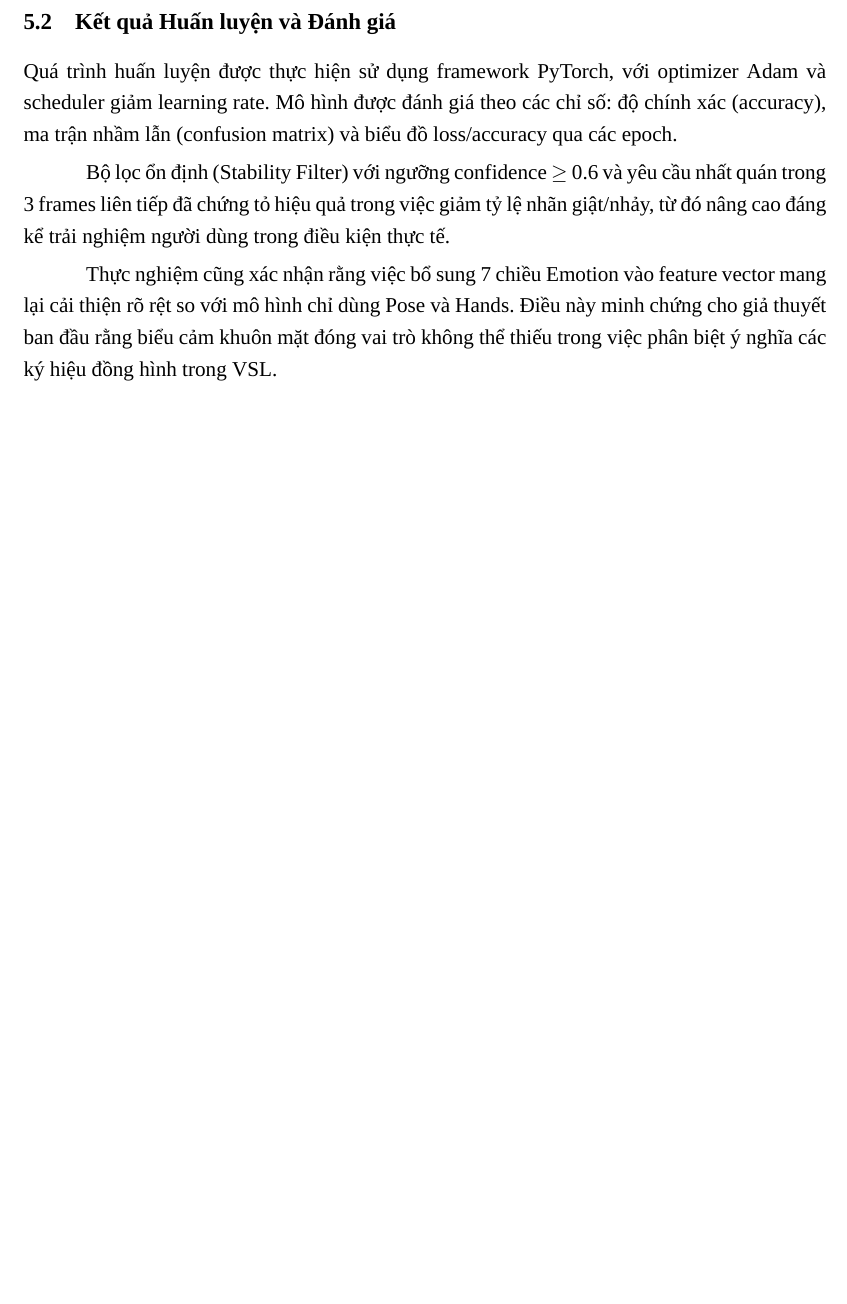
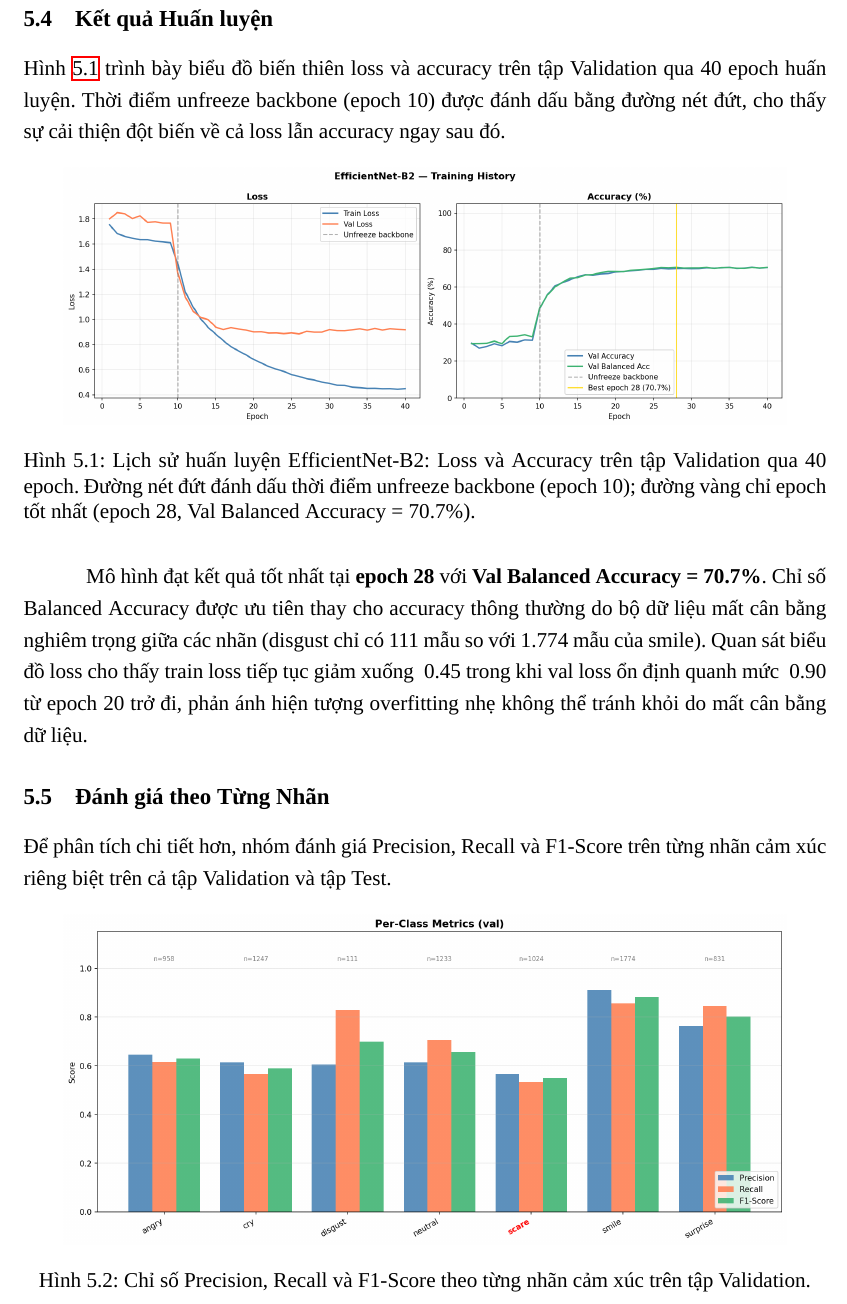
Before and after one commit to vsl-translation/LatexNCKH, a LaTeX document (NCKH.tex, which reads chapters/chuong5.tex): part of page 25 of 29 before the commit and part of page 26 of 31 after it, cut so that both start at the same text, the shorter picture padded with empty space. Compiled offline with XeLaTeX; a missing font is replaced by an installed copy or a similar font.

Commit message:
bo sung chuong 5

```diff
--- a/chapters/chuong5.tex
+++ b/chapters/chuong5.tex
@@ -14,8 +13,8 @@ Nhờ chiến lược Augmentation (mỗi video sinh ra 7 biến thể), quy mô
 
-\section{Kết quả Huấn luyện và Đánh giá}
+Do quy mô dữ liệu thực tế còn hạn chế, đặc biệt ở nhãn disgust (n=111), nhóm áp dụng chiến lược tăng cường dữ liệu (data augmentation) để mở rộng tập huấn luyện. Mỗi video gốc được biến thể thành 7 phiên bản thông qua ba nhóm kỹ thuật:
 
-Quá trình huấn luyện được thực hiện sử dụng framework PyTorch, với optimizer Adam và scheduler giảm learning rate. Mô hình được đánh giá theo các chỉ số: độ chính xác (accuracy), ma trận nhầm lẫn (confusion matrix) và biểu đồ loss/accuracy qua các epoch.
+\begin{itemize}
+    \item \textbf{Nhiễu Gaussian (Gaussian Noise):} Thêm nhiễu ngẫu nhiên ở hai mức độ (0.003 và 0.006) vào tọa độ landmark, mô phỏng sự biến động do điều kiện ánh sáng kém hoặc chất lượng camera thấp.
 
-Bộ lọc ổn định (Stability Filter) với ngưỡng confidence $\geq$ 0.6 và yêu cầu nhất quán trong 3 frames liên tiếp đã chứng tỏ hiệu quả trong việc giảm tỷ lệ nhãn giật/nhảy, từ đó nâng cao đáng kể trải nghiệm người dùng trong điều kiện thực tế.
+    \item \textbf{Co giãn tỷ lệ (Scale Jitter):} Nhân tọa độ bàn tay theo hệ số $\times$0.95 và $\times$1.05, mô phỏng người dùng đứng ở các khoảng cách khác nhau so với camera.
 
-Thực nghiệm cũng xác nhận rằng việc bổ sung 7 chiều Emotion vào feature vector mang lại cải thiện rõ rệt so với mô hình chỉ dùng Pose và Hands. Điều này minh chứng cho giả thuyết ban đầu rằng biểu cảm khuôn mặt đóng vai trò không thể thiếu trong việc phân biệt ý nghĩa các ký hiệu đồng hình trong VSL.
@@ -21,0 +30,21 @@ Thực nghiệm cũng xác nhận rằng việc bổ sung 7 chiều Emotion vào
+\section{Kết quả Huấn luyện}
+
+Hình~\ref{fig:training_history} trình bày biểu đồ biến thiên loss và accuracy trên tập Validation qua 40 epoch huấn luyện. Thời điểm unfreeze backbone (epoch 10) được đánh dấu bằng đường nét đứt, cho thấy sự cải thiện đột biến về cả loss lẫn accuracy ngay sau đó.
+
+\begin{figure}[H]
+    \centering
+    \includegraphics[width=0.9\textwidth]{images/training_history.png}
+    \caption{Lịch sử huấn luyện EfficientNet-B2: Loss và Accuracy trên tập Validation qua 40 epoch. Đường nét đứt đánh dấu thời điểm unfreeze backbone (epoch 10); đường vàng chỉ epoch tốt nhất (epoch 28, Val Balanced Accuracy = 70.7\%).}
+    \label{fig:training_history}
+\end{figure}
+
+Mô hình đạt kết quả tốt nhất tại \textbf{epoch 28} với \textbf{Val Balanced Accuracy = 70.7\%}. Chỉ số Balanced Accuracy được ưu tiên thay cho accuracy thông thường do bộ dữ liệu mất cân bằng nghiêm trọng giữa các nhãn (disgust chỉ có 111 mẫu so với 1.774 mẫu của smile). Quan sát biểu đồ loss cho thấy train loss tiếp tục giảm xuống ~0.45 trong khi val loss ổn định quanh mức ~0.90 từ epoch 20 trở đi, phản ánh hiện tượng overfitting nhẹ không thể tránh khỏi do mất cân bằng dữ liệu.
+
+\section{Đánh giá theo Từng Nhãn}
+
+Để phân tích chi tiết hơn, nhóm đánh giá Precision, Recall và F1-Score trên từng nhãn cảm xúc riêng biệt trên cả tập Validation và tập Test.
+
+\begin{figure}[H]
+    \centering
+    \includegraphics[width=0.9\textwidth]{images/per_class_metrics_val.png}
+    \caption{Chỉ số Precision, Recall và F1-Score theo từng nhãn cảm xúc trên tập Validation.}
@@ -21,0 +58,6 @@ Thực nghiệm cũng xác nhận rằng việc bổ sung 7 chiều Emotion vào
+    \label{fig:per_class_metrics_test}
+\end{figure}
+
+Kết quả trên tập Test (Hình~\ref{fig:per_class_metrics_test}) cho thấy sự phân hóa rõ rệt giữa các nhãn. Nhãn \textbf{smile} đạt hiệu năng cao nhất với Precision $\approx$ 0.91, Recall $\approx$ 0.85 và F1-Score $\approx$ 0.88, phù hợp với việc đây là nhãn có số lượng mẫu lớn nhất (n=1.774). Nhãn \textbf{surprise} cũng cho kết quả tốt với F1-Score $\approx$ 0.80. Ngược lại, nhãn \textbf{scare} đạt hiệu năng thấp nhất với F1-Score $\approx$ 0.55, mặc dù có số lượng mẫu trung bình (n=1.024), cho thấy đây là nhãn khó phân biệt nhất -- nhiều khả năng do đặc trưng biểu cảm của ``sợ hãi'' dễ bị nhầm lẫn với ``angry'' hoặc ``surprise''. Nhãn \textbf{disgust} có Recall cao bất thường ($\approx$ 0.83) so với Precision ($\approx$ 0.61), cho thấy mô hình có xu hướng dự đoán quá nhiều vào nhãn này -- hệ quả trực tiếp của việc số lượng mẫu gốc quá ít (n=111) dù đã qua augmentation.
+
+Đáng chú ý, kết quả giữa tập Validation (Hình~\ref{fig:per_class_metrics_val}) và tập Test (Hình~\ref{fig:per_class_metrics_test}) gần như đồng nhất, cho thấy mô hình tổng quát hóa tốt và không bị overfitting đặc thù trên tập Validation.
```
Also changed, not shown: images/per_class_metrics_test.png (added), images/per_class_metrics_val.png (added), images/training_history.png (added), chapters/chuong5.tex (25 more changed lines).
